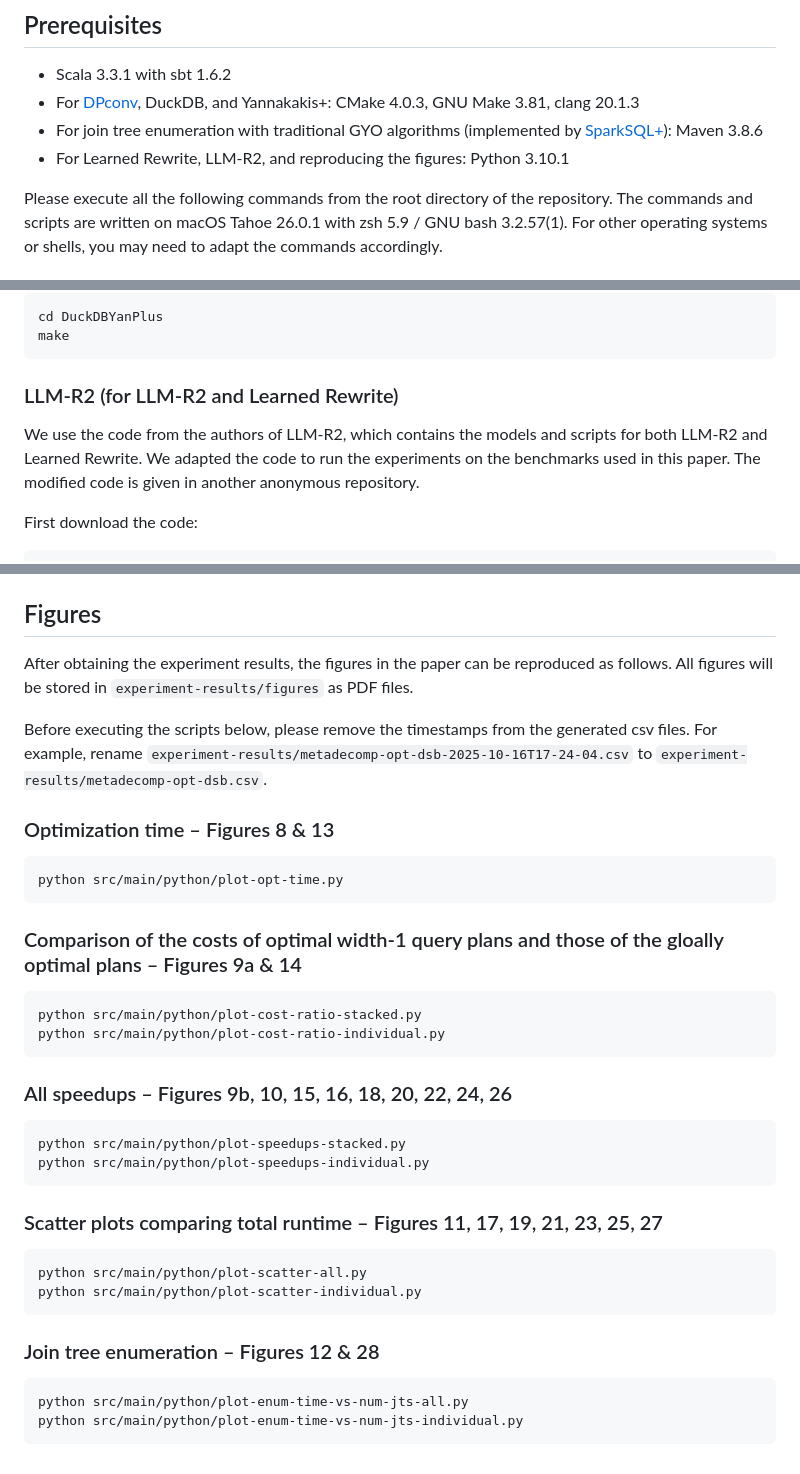
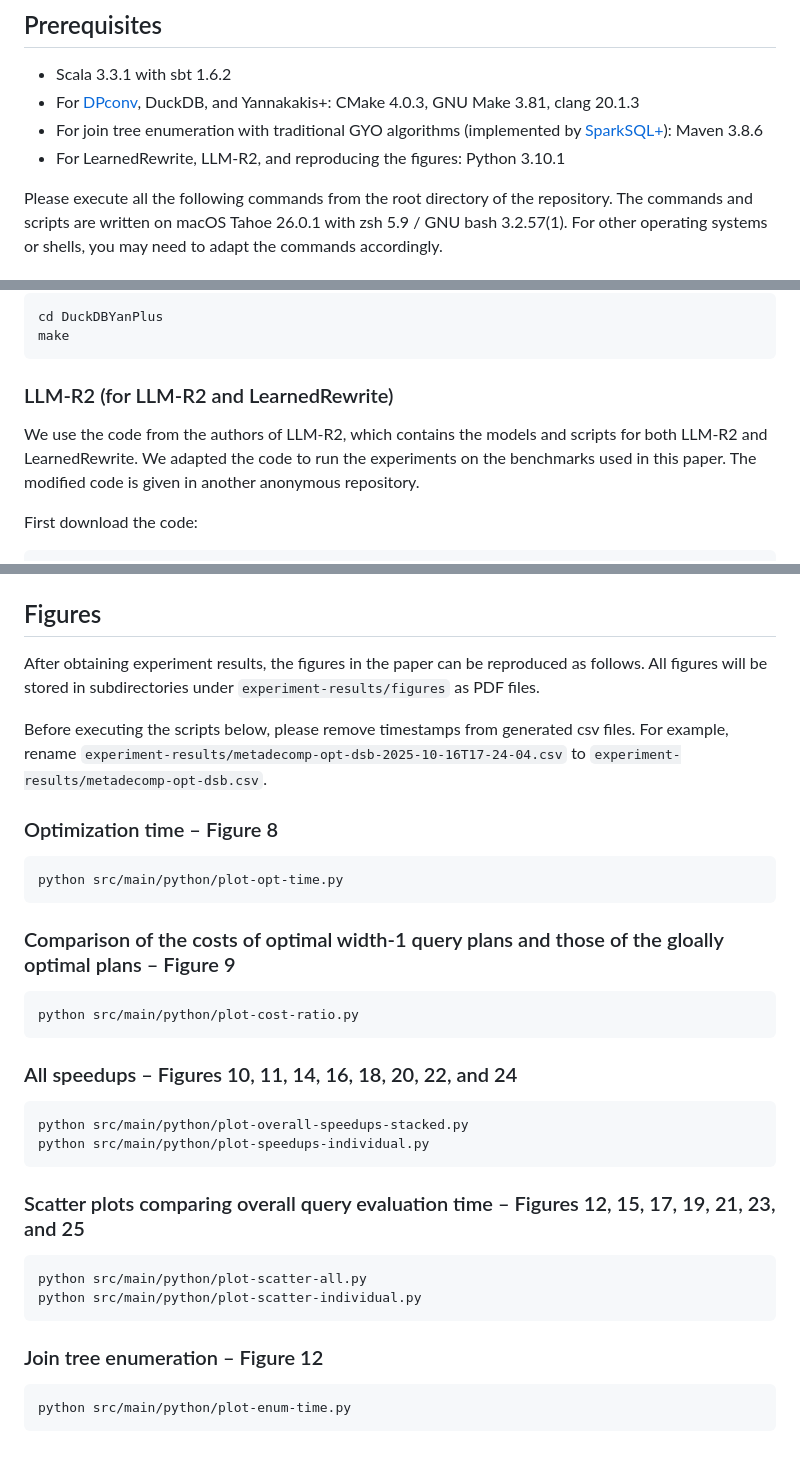
Before and after one commit to epfldata/metaDecomp, a Markdown page: README.md, 3 parts joined by grey strips. GitHub-like rendering.

````diff
--- a/README.md
+++ b/README.md
@@ -5,7 +5,7 @@
 * Scala 3.3.1 with sbt 1.6.2
 * For [DPconv](https://github.com/utndatasystems/DPconv/tree/dc56bdc52c452bf86b3ac5c224b0176148c38757), DuckDB, and Yannakakis+: CMake 4.0.3, GNU Make 3.81, clang 20.1.3
 * For join tree enumeration with traditional GYO algorithms (implemented by [SparkSQL+](https://github.com/hkustDB/SparkSQLPlus/tree/f22188bba4e971da6defb97c983e06e18e66fd7a)): Maven 3.8.6
-* For Learned Rewrite, LLM-R2, and reproducing the figures: Python 3.10.1
+* For LearnedRewrite, LLM-R2, and reproducing the figures: Python 3.10.1
 
 Please execute all the following commands from the root directory of the repository. The commands and scripts are written on macOS Tahoe 26.0.1 with zsh 5.9 / GNU bash 3.2.57(1). For other operating systems or shells, you may need to adapt the commands accordingly.
 
@@ -119,9 +119,9 @@ cd DuckDBYanPlus
 make
 ```
 
-### LLM-R2 (for LLM-R2 and Learned Rewrite)
+### LLM-R2 (for LLM-R2 and LearnedRewrite)
 
-We use the code from the authors of LLM-R2, which contains the models and scripts for both LLM-R2 and Learned Rewrite. We adapted the code to run the experiments on the benchmarks used in this paper. The modified code is given in another anonymous repository.
+We use the code from the authors of LLM-R2, which contains the models and scripts for both LLM-R2 and LearnedRewrite. We adapted the code to run the experiments on the benchmarks used in this paper. The modified code is given in another anonymous repository.
 
 First download the code:
 ```
@@ -250,39 +250,37 @@ The results are stored in `experiment-results/sparksqlplus-enum-{dsb, job-origin
 
 ## Figures
 
-After obtaining the experiment results, the figures in the paper can be reproduced as follows. All figures will be stored in `experiment-results/figures` as PDF files.
+After obtaining experiment results, the figures in the paper can be reproduced as follows. All figures will be stored in subdirectories under `experiment-results/figures` as PDF files.
 
-Before executing the scripts below, please remove the timestamps from the generated csv files. For example, rename `experiment-results/metadecomp-opt-dsb-2025-10-16T17-24-04.csv` to `experiment-results/metadecomp-opt-dsb.csv`.
+Before executing the scripts below, please remove timestamps from generated csv files. For example, rename `experiment-results/metadecomp-opt-dsb-2025-10-16T17-24-04.csv` to `experiment-results/metadecomp-opt-dsb.csv`.
 
-### Optimization time – Figures 8 & 13
+### Optimization time – Figure 8
 
 ```
 python src/main/python/plot-opt-time.py
 ```
 
-### Comparison of the costs of optimal width-1 query plans and those of the gloally optimal plans – Figures 9a & 14
+### Comparison of the costs of optimal width-1 query plans and those of the gloally optimal plans – Figure 9
 
 ```
-python src/main/python/plot-cost-ratio-stacked.py
-python src/main/python/plot-cost-ratio-individual.py
+python src/main/python/plot-cost-ratio.py
 ```
 
-### All speedups – Figures 9b, 10, 15, 16, 18, 20, 22, 24, 26
+### All speedups – Figures 10, 11, 14, 16, 18, 20, 22, and 24
 ```
-python src/main/python/plot-speedups-stacked.py
+python src/main/python/plot-overall-speedups-stacked.py
 python src/main/python/plot-speedups-individual.py
 ```
 
-### Scatter plots comparing total runtime – Figures 11, 17, 19, 21, 23, 25, 27
+### Scatter plots comparing overall query evaluation time – Figures 12, 15, 17, 19, 21, 23, and 25
 
 ```
 python src/main/python/plot-scatter-all.py
 python src/main/python/plot-scatter-individual.py
 ```
 
-### Join tree enumeration – Figures 12 & 28
+### Join tree enumeration – Figure 12
 
 ```
-python src/main/python/plot-enum-time-vs-num-jts-all.py
-python src/main/python/plot-enum-time-vs-num-jts-individual.py
+python src/main/python/plot-enum-time.py
 ```
````
Also changed, not shown: other parts of README.md (+1 -1 lines).
